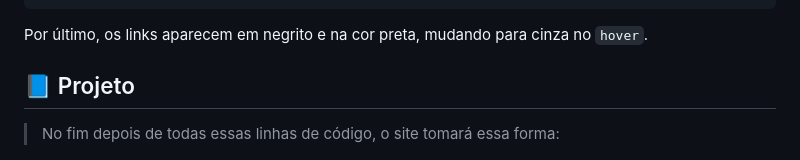
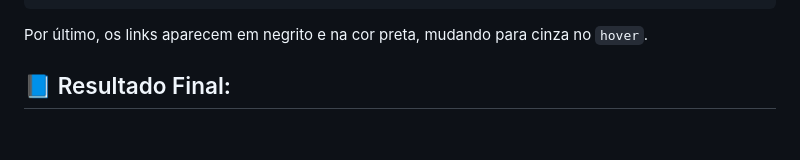
Before and after one commit to feslispes/desafio-front-end, a Markdown page: README.md, the part around the change. GitHub-like rendering; folded sections open; blank space fills up the shorter version.

```diff
--- a/README.md
+++ b/README.md
@@ -262,9 +262,8 @@ Por último, os links aparecem em negrito e na cor preta, mudando para cinza no
 
 </details>
 
-## 📘 Projeto
+## 📘 Resultado Final:
 
-> No fim depois de todas essas linhas de código, o site tomará essa forma:
 
 ![DesafioFrontEnd](imgs-README/site.PNG)
 
```
